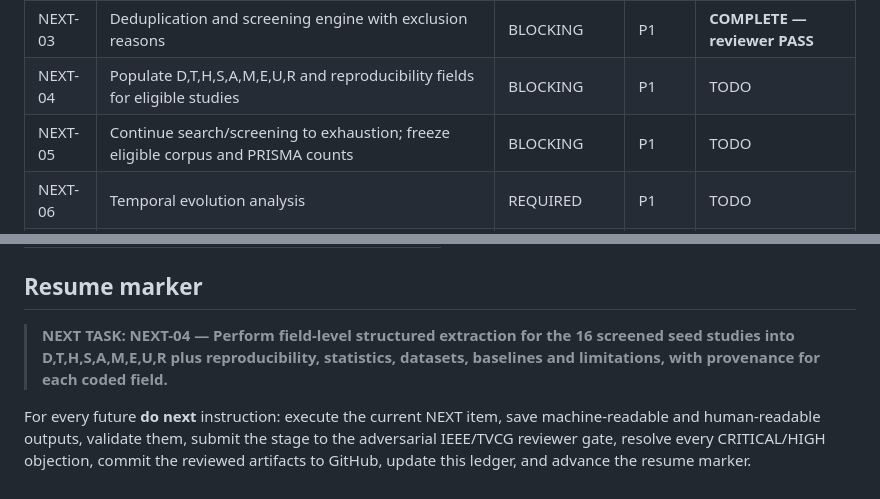
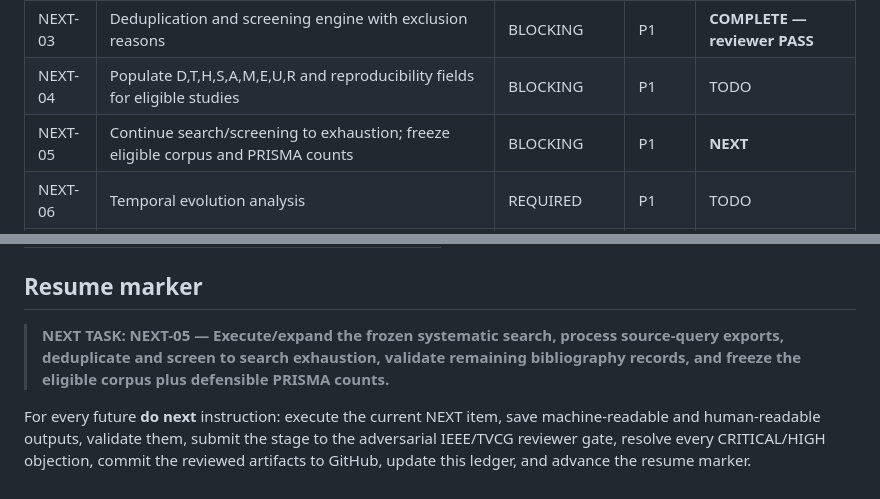
Before and after one commit to Arithmetic-Power-Geometry/Augmented-Reality-Systematic-Review, a Markdown page: paper_writing/EXECUTION_MASTER_PLAN.md, 2 parts joined by grey strips. Drawn GitHub-style.

Commit message:
Advance master plan to systematic corpus freeze NEXT-05

```diff
--- a/paper_writing/EXECUTION_MASTER_PLAN.md
+++ b/paper_writing/EXECUTION_MASTER_PLAN.md
@@ -44,7 +44,7 @@ Candidate gaps are not findings. Reported results are not reproduced results. Em
 | NEXT-02 | Primary-study discovery batch 1 across 25 workstreams; preserve raw discovery records | BLOCKING | P1 | **COMPLETE — discovery-only reviewer PASS** |
 | NEXT-03 | Deduplication and screening engine with exclusion reasons | BLOCKING | P1 | **COMPLETE — reviewer PASS** |
 | NEXT-04 | Populate D,T,H,S,A,M,E,U,R and reproducibility fields for eligible studies | BLOCKING | P1 | TODO |
-| NEXT-05 | Continue search/screening to exhaustion; freeze eligible corpus and PRISMA counts | BLOCKING | P1 | TODO |
+| NEXT-05 | Continue search/screening to exhaustion; freeze eligible corpus and PRISMA counts | BLOCKING | P1 | **NEXT** |
 | NEXT-06 | Temporal evolution analysis | REQUIRED | P1 | TODO |
 | NEXT-07 | Domain × technology / Evidence Cube analysis | REQUIRED | P1 | TODO |
 | NEXT-08 | Finalize algorithm/method taxonomy beyond localization | REQUIRED | P1 | TODO |
@@ -108,6 +108,6 @@ Framework/Methods prose may be drafted before the evidence corpus is frozen. Res
 
 ## Resume marker
 
-> **NEXT TASK: NEXT-04 — Perform field-level structured extraction for the 16 screened seed studies into D,T,H,S,A,M,E,U,R plus reproducibility, statistics, datasets, baselines and limitations, with provenance for each coded field.**
+> **NEXT TASK: NEXT-05 — Execute/expand the frozen systematic search, process source-query exports, deduplicate and screen to search exhaustion, validate remaining bibliography records, and freeze the eligible corpus plus defensible PRISMA counts.**
 
 For every future **do next** instruction: execute the current NEXT item, save machine-readable and human-readable outputs, validate them, submit the stage to the adversarial IEEE/TVCG reviewer gate, resolve every CRITICAL/HIGH objection, commit the reviewed artifacts to GitHub, update this ledger, and advance the resume marker.
```
